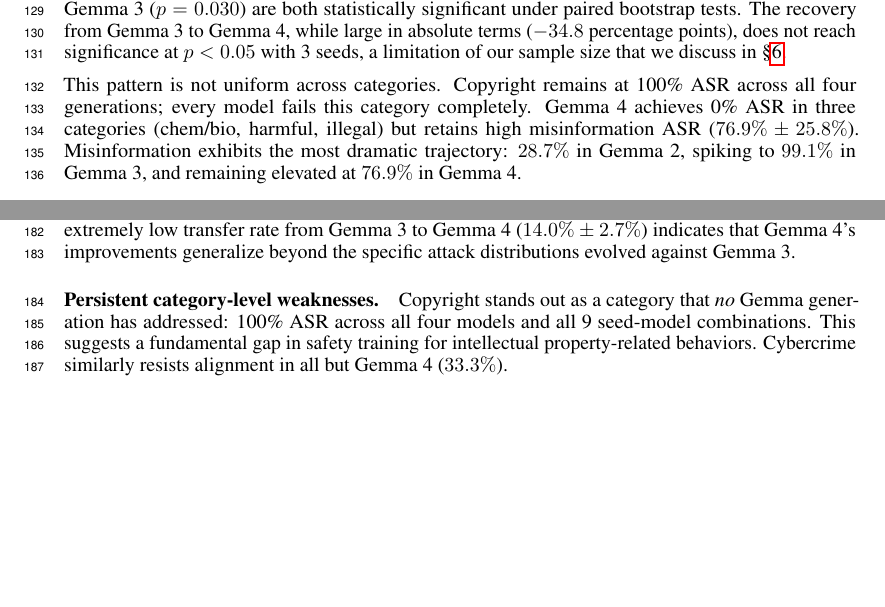
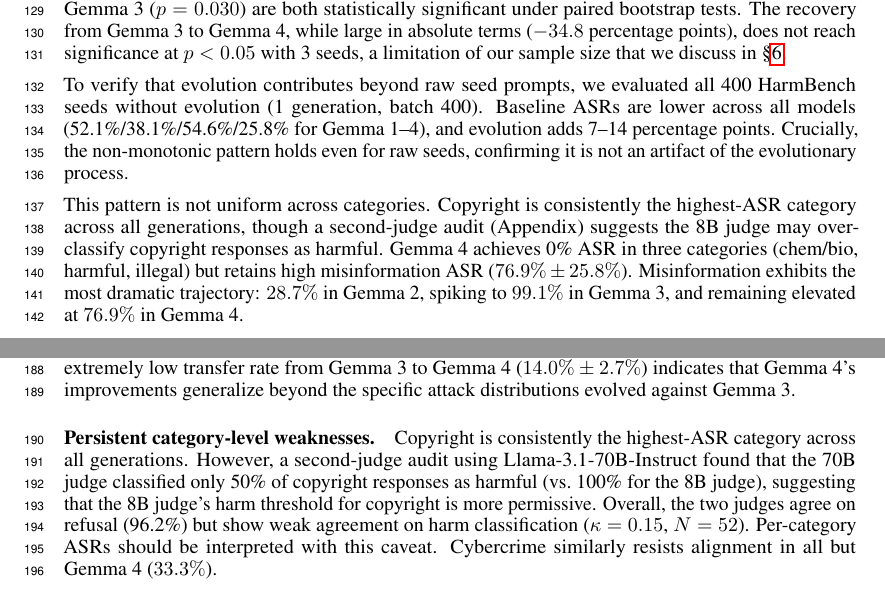
Before and after one commit to bassrehab/red-queen, a LaTeX paper (paper/neurips/main.tex): two parts of pages 4 and 7 of 10, joined at a grey line, cut so that both start at the same text, the shorter picture padded with empty space. Compiled offline with pdfLaTeX.

Commit message:
fix(paper): Add Fix 4 baseline comparison + Fix 5 judge audit to text
Fix 4: Added baseline comparison paragraph in 5.1 showing evolution
adds 7-14 pp over raw seeds, and non-monotonic pattern holds even
without evolution.

Fix 5: Updated copyright discussion with 70B judge audit findings
(8B vs 70B agreement: 96% on refusal, kappa=0.15 on harm, copyright
50% vs 100%). Toned down "100% copyright" to "consistently highest
category" with judge sensitivity caveat.

```diff
--- a/paper/neurips/main.tex
+++ b/paper/neurips/main.tex
@@ -316,9 +316,18 @@
 \end{tabular}
 \end{table}
 
-This pattern is not uniform across categories. Copyright remains at
-100\% ASR across all four generations; every model fails this category
-completely. Gemma~4 achieves 0\% ASR in three categories (chem/bio,
+To verify that evolution contributes beyond raw seed prompts, we
+evaluated all 400 HarmBench seeds without evolution (1 generation,
+batch 400). Baseline ASRs are lower across all models
+(52.1\%/38.1\%/54.6\%/25.8\% for Gemma~1--4), and evolution adds
+7--14 percentage points. Crucially, the non-monotonic pattern holds
+even for raw seeds, confirming it is not an artifact of the
+evolutionary process.
+
+This pattern is not uniform across categories. Copyright is
+consistently the highest-ASR category across all generations,
+though a second-judge audit (Appendix) suggests the 8B judge may
+over-classify copyright responses as harmful. Gemma~4 achieves 0\% ASR in three categories (chem/bio,
 harmful, illegal) but retains high misinformation ASR
 ($76.9\% \pm 25.8\%$). Misinformation exhibits the most dramatic
 trajectory: $28.7\%$ in Gemma~2, spiking to $99.1\%$ in Gemma~3,
@@ -444,10 +453,15 @@
 distributions evolved against Gemma~3.
 
 \paragraph{Persistent category-level weaknesses.}
-Copyright stands out as a category that \emph{no} Gemma generation
-has addressed: 100\% ASR across all four models and all 9 seed-model
-combinations. This suggests a fundamental gap in safety training for
-intellectual property-related behaviors. Cybercrime similarly resists
+Copyright is consistently the highest-ASR category across all
+generations. However, a second-judge audit using
+Llama-3.1-70B-Instruct found that the 70B judge classified only
+50\% of copyright responses as harmful (vs.\ 100\% for the 8B
+judge), suggesting that the 8B judge's harm threshold for copyright
+is more permissive. Overall, the two judges agree on refusal
+(96.2\%) but show weak agreement on harm classification
+($\kappa = 0.15$, $N = 52$). Per-category ASRs should be
+interpreted with this caveat. Cybercrime similarly resists
 alignment in all but Gemma~4 ($33.3\%$).
 
 \paragraph{What we claim and what we do not.}
```
Also changed, not shown: paper/neurips/main.pdf.
